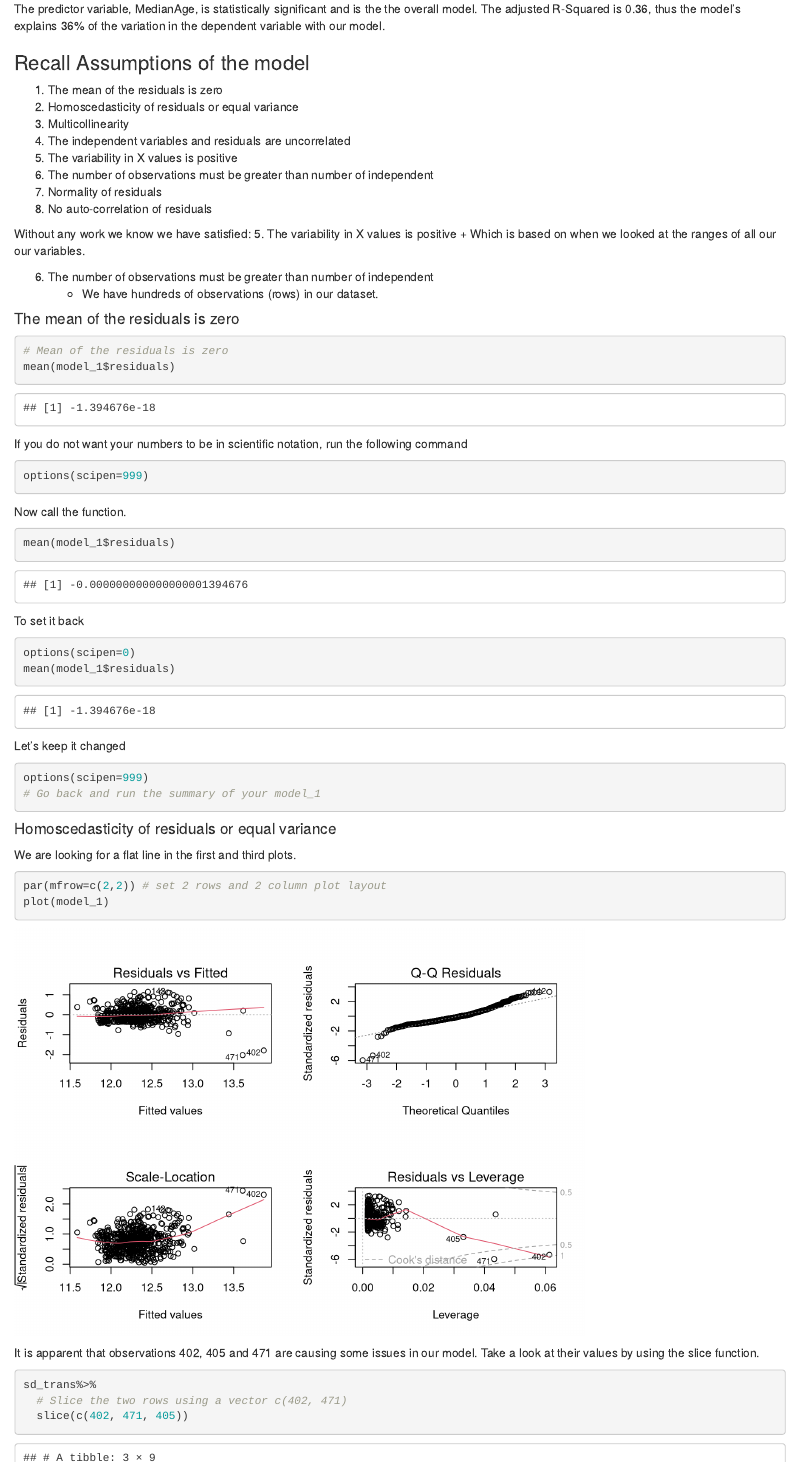
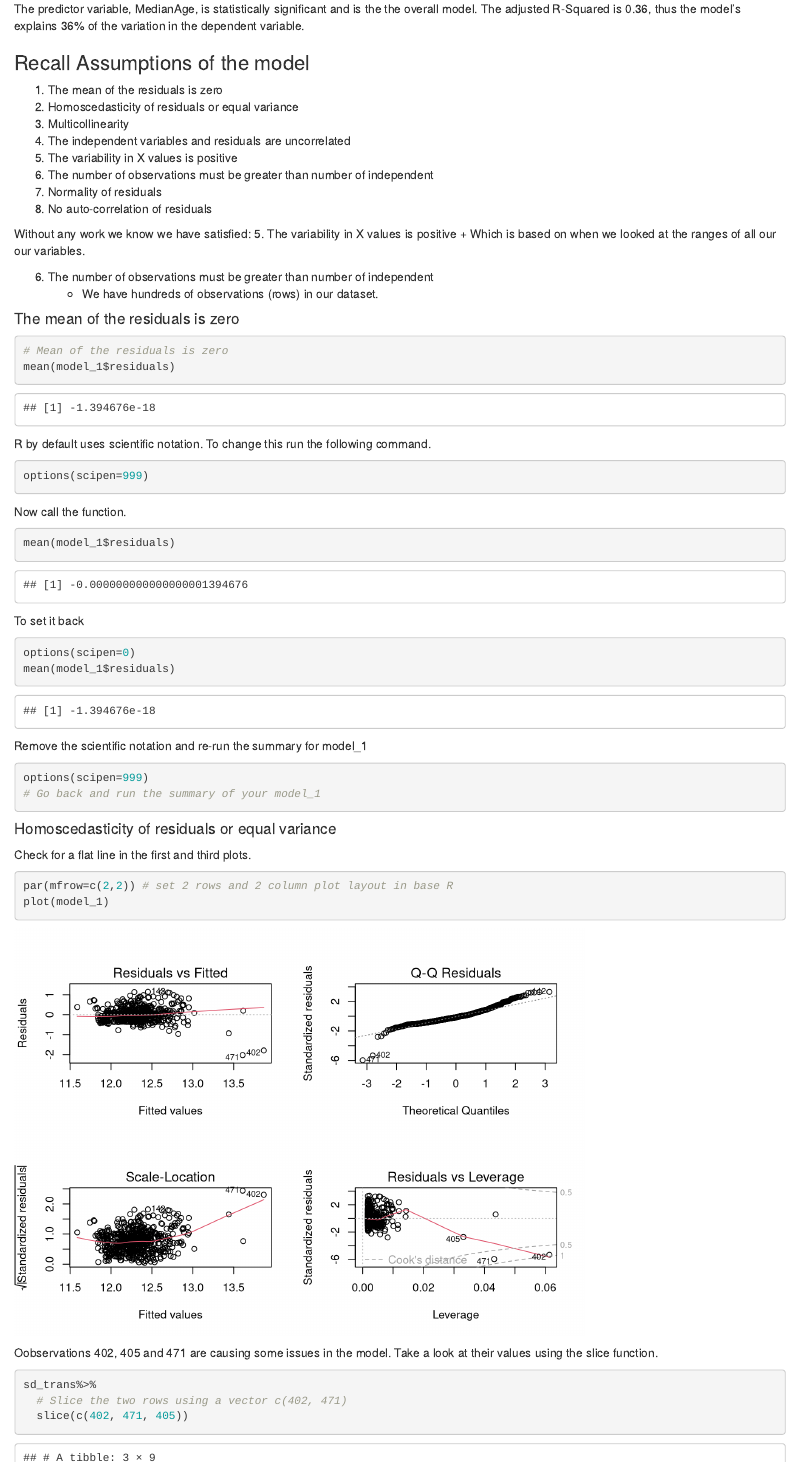
Before and after one commit to gisUTM/GGR376, an R Markdown document (Lab_1_Tutorial.Rmd): the page in a window 1100 px wide, from 1310 px down. Rendered offline with R 4.5, knitr and Pandoc, with nearby package versions; some code elsewhere in the file could not run offline.

Commit message:
grammar changes

````diff
--- a/Lab_1_Tutorial.Rmd
+++ b/Lab_1_Tutorial.Rmd
@@ -267,7 +267,7 @@ summary(model_1)
 ```
 
 The predictor variable, MedianAge, is statistically significant and is the the overall model.
-The adjusted R-Squared is 0.36, thus the model's explains 36% of the variation in the dependent variable with our model.
+The adjusted R-Squared is 0.36, thus the model's explains 36% of the variation in the dependent variable.
 
 ### Recall Assumptions of the model
 
@@ -293,7 +293,7 @@ Without any work we know we have satisfied:
 mean(model_1$residuals)
 ```
 
-If you do not want your numbers to be in scientific notation, run the following command
+R by default uses scientific notation. To change this run the following command.
 ```{r}
 options(scipen=999)
 ```
@@ -307,26 +307,23 @@ To set it back
 ```{r}
 options(scipen=0)
 mean(model_1$residuals)
-
 ```
 
-Let's keep it changed
+Remove the scientific notation and re-run the summary for model_1
 ```{r}
 options(scipen=999)
 # Go back and run the summary of your model_1
 ```
 
 #### Homoscedasticity of residuals or equal variance
-We are looking for a flat line in the first and third plots.
-
+Check for a flat line in the first and third plots.
 ```{r}
-par(mfrow=c(2,2)) # set 2 rows and 2 column plot layout
+par(mfrow=c(2,2)) # set 2 rows and 2 column plot layout in base R
 plot(model_1)
 ```
 
-It is apparent that observations 402, 405 and 471 are causing some issues in
-our model. Take a look at their values by using the slice function.
-
+Oobservations 402, 405 and 471 are causing some issues in
+the model. Take a look at their values  using the slice function.
 ```{r}
 sd_trans%>%
   # Slice the two rows using a vector c(402, 471)
````
Also changed, not shown: Lab_1_Tutorial.nb.html.
